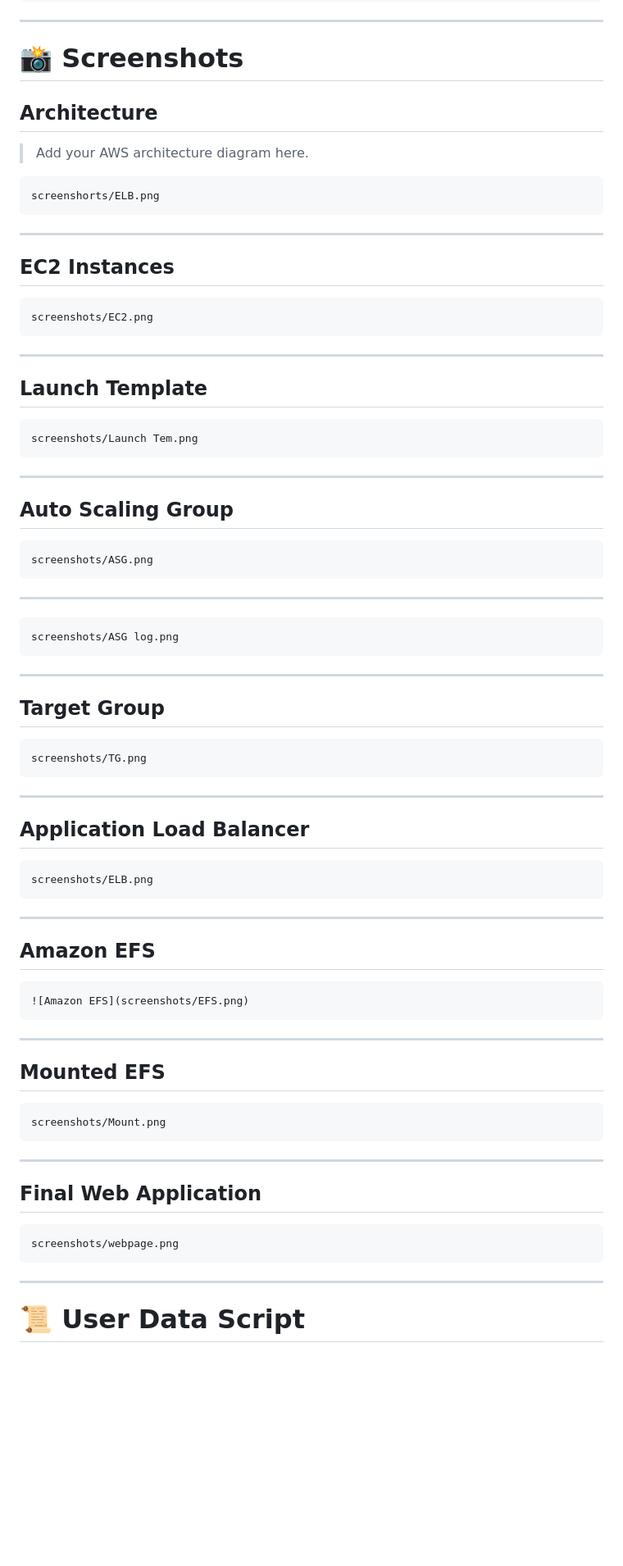
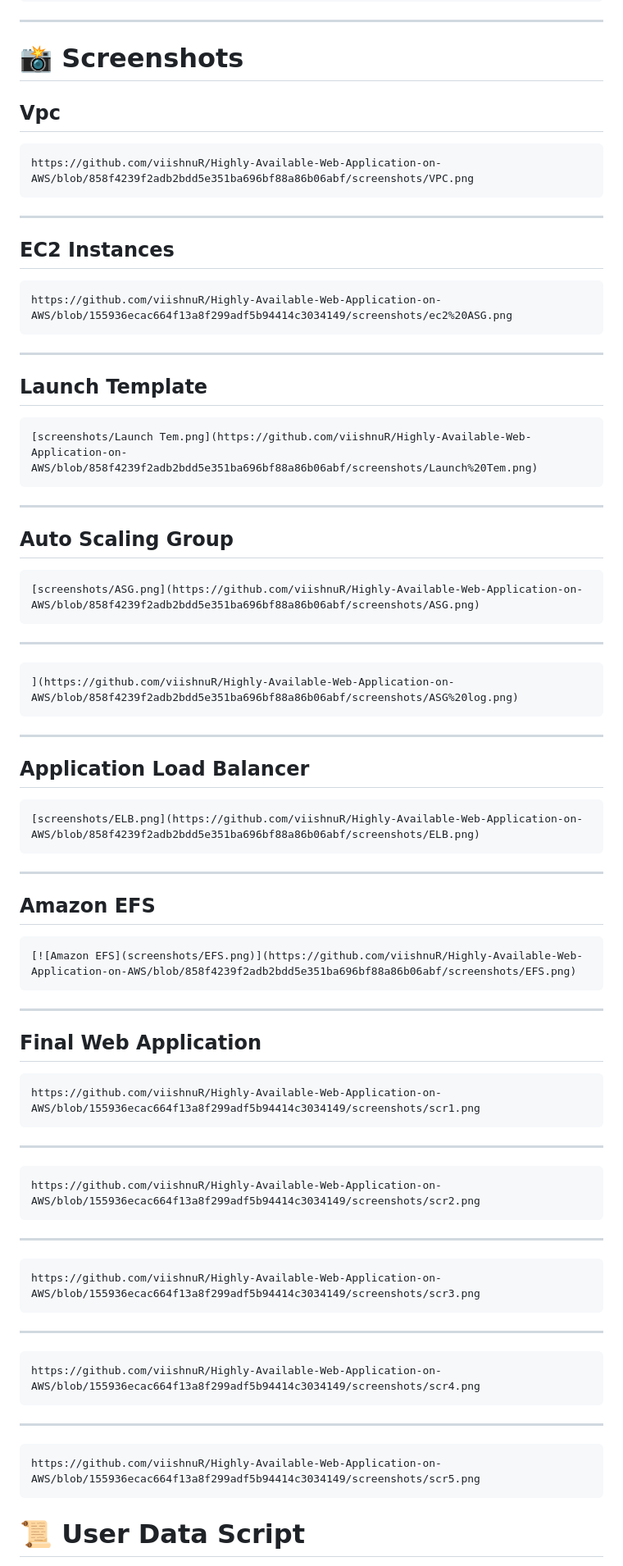
Before and after one commit to viishnuR/Highly-Available-Web-Application-on-AWS, a Markdown page: README.md, the part around the change. Shown at 82% size. GitHub-like rendering; blank space fills up the shorter version.

Commit message:
README
Updated screenshot links and section titles in README.md.

````diff
--- a/README.md
+++ b/README.md
@@ -148,21 +148,17 @@ aws-highly-available-web-app/
 ---
 
 # 📸 Screenshots
+## Vpc
+```
+https://github.com/viishnuR/Highly-Available-Web-Application-on-AWS/blob/858f4239f2adb2bdd5e351ba696bf88a86b06abf/screenshots/VPC.png
+```
+---
 
-## Architecture
-
-> Add your AWS architecture diagram here.
-
-```
-screenshorts/ELB.png
-```
-
----
 
 ## EC2 Instances
 
 ```
-screenshots/EC2.png
+https://github.com/viishnuR/Highly-Available-Web-Application-on-AWS/blob/155936ecac664f13a8f299adf5b94414c3034149/screenshots/ec2%20ASG.png
 ```
 
 ---
@@ -170,35 +166,25 @@ screenshots/EC2.png
 ## Launch Template
 
 ```
-screenshots/Launch Tem.png
+[screenshots/Launch Tem.png](https://github.com/viishnuR/Highly-Available-Web-Application-on-AWS/blob/858f4239f2adb2bdd5e351ba696bf88a86b06abf/screenshots/Launch%20Tem.png)
 ```
 
 ---
 
 ## Auto Scaling Group
 ```
-screenshots/ASG.png
+[screenshots/ASG.png](https://github.com/viishnuR/Highly-Available-Web-Application-on-AWS/blob/858f4239f2adb2bdd5e351ba696bf88a86b06abf/screenshots/ASG.png)
 ```
 ---
-
 ```
-screenshots/ASG log.png
+](https://github.com/viishnuR/Highly-Available-Web-Application-on-AWS/blob/858f4239f2adb2bdd5e351ba696bf88a86b06abf/screenshots/ASG%20log.png)
 ```
-
----
-
-## Target Group
-
-```
-screenshots/TG.png
-```
-
 ---
 
 ## Application Load Balancer
 
 ```
-screenshots/ELB.png
+[screenshots/ELB.png](https://github.com/viishnuR/Highly-Available-Web-Application-on-AWS/blob/858f4239f2adb2bdd5e351ba696bf88a86b06abf/screenshots/ELB.png)
 ```
 
 ---
@@ -206,15 +192,7 @@ screenshots/ELB.png
 ## Amazon EFS
 
 ```
-![Amazon EFS](screenshots/EFS.png)
-```
-
----
-
-## Mounted EFS
-
-```
-screenshots/Mount.png
+[![Amazon EFS](screenshots/EFS.png)](https://github.com/viishnuR/Highly-Available-Web-Application-on-AWS/blob/858f4239f2adb2bdd5e351ba696bf88a86b06abf/screenshots/EFS.png)
 ```
 
 ---
@@ -222,10 +200,25 @@ screenshots/Mount.png
 ## Final Web Application
 
 ```
-screenshots/webpage.png
+https://github.com/viishnuR/Highly-Available-Web-Application-on-AWS/blob/155936ecac664f13a8f299adf5b94414c3034149/screenshots/scr1.png
 ```
 
 ---
+```
+https://github.com/viishnuR/Highly-Available-Web-Application-on-AWS/blob/155936ecac664f13a8f299adf5b94414c3034149/screenshots/scr2.png
+```
+---
+```
+https://github.com/viishnuR/Highly-Available-Web-Application-on-AWS/blob/155936ecac664f13a8f299adf5b94414c3034149/screenshots/scr3.png
+```
+---
+```
+https://github.com/viishnuR/Highly-Available-Web-Application-on-AWS/blob/155936ecac664f13a8f299adf5b94414c3034149/screenshots/scr4.png
+```
+---
+```
+https://github.com/viishnuR/Highly-Available-Web-Application-on-AWS/blob/155936ecac664f13a8f299adf5b94414c3034149/screenshots/scr5.png
+```
 
 # 📜 User Data Script
 
````
